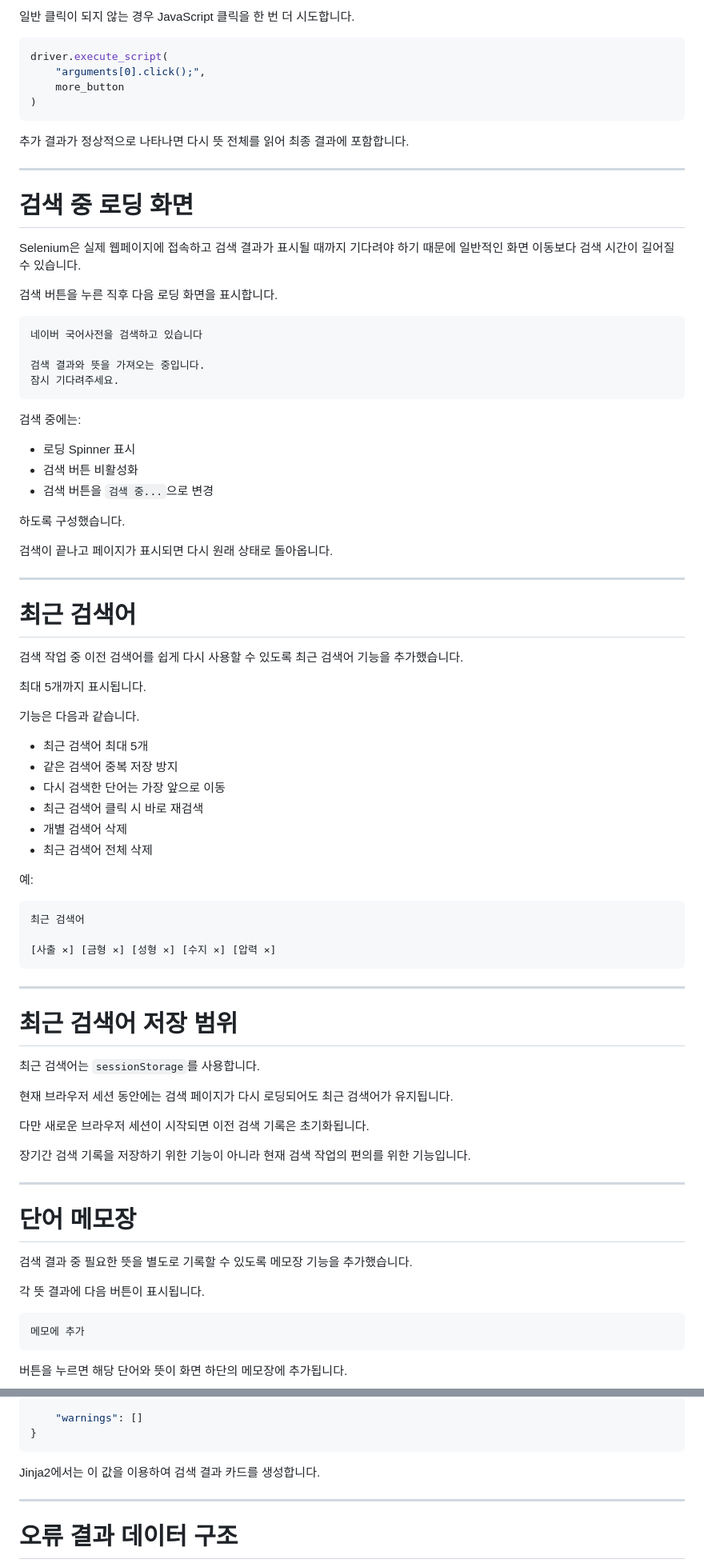
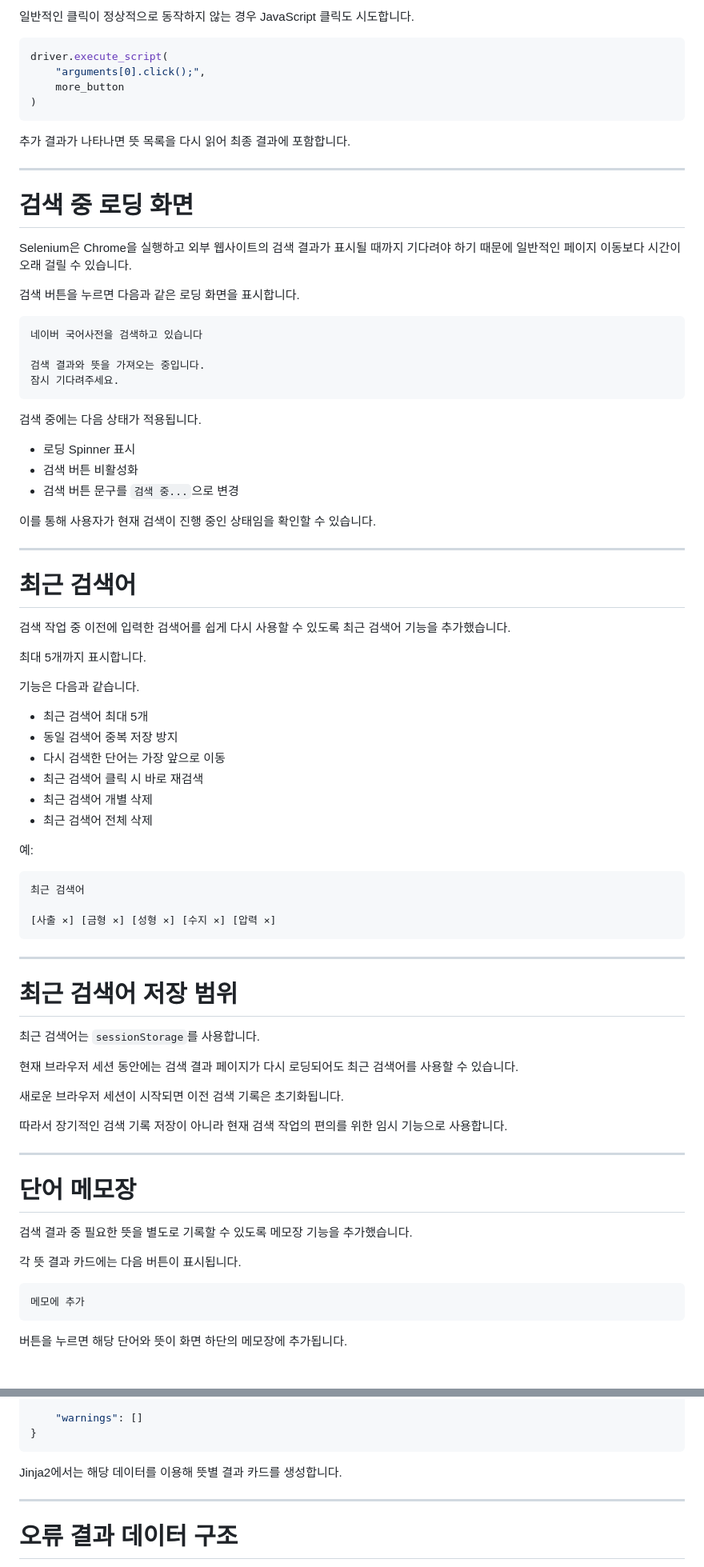
Before and after one commit to 00-Dohyun-00/hyundai_autoever_mobility_sw_school_python_project, a Markdown page: README.md, 2 parts joined by grey strips. Shown at 80% size. Rendered like a GitHub page; blank space fills up the shorter version.

````diff
--- a/README.md
+++ b/README.md
@@ -351,5 +353,5 @@ MORE_BUTTON_XPATH = '//*[@id="searchPage_word_more"]'
 
-일반 클릭이 되지 않는 경우 JavaScript 클릭을 한 번 더 시도합니다.
+일반적인 클릭이 정상적으로 동작하지 않는 경우 JavaScript 클릭도 시도합니다.
 
 ```python
 driver.execute_script(
@@ -358,15 +360,15 @@ driver.execute_script(
 )
 ```
 
-추가 결과가 정상적으로 나타나면 다시 뜻 전체를 읽어 최종 결과에 포함합니다.
+추가 결과가 나타나면 뜻 목록을 다시 읽어 최종 결과에 포함합니다.
 
 ---
 
 # 검색 중 로딩 화면
 
-Selenium은 실제 웹페이지에 접속하고 검색 결과가 표시될 때까지 기다려야 하기 때문에 일반적인 화면 이동보다 검색 시간이 길어질 수 있습니다.
+Selenium은 Chrome을 실행하고 외부 웹사이트의 검색 결과가 표시될 때까지 기다려야 하기 때문에 일반적인 페이지 이동보다 시간이 오래 걸릴 수 있습니다.
 
-검색 버튼을 누른 직후 다음 로딩 화면을 표시합니다.
+검색 버튼을 누르면 다음과 같은 로딩 화면을 표시합니다.
 
 ```text
 네이버 국어사전을 검색하고 있습니다
@@ -375,31 +377,29 @@ Selenium은 실제 웹페이지에 접속하고 검색 결과가 표시될 때
 잠시 기다려주세요.
 ```
 
-검색 중에는:
+검색 중에는 다음 상태가 적용됩니다.
 
 - 로딩 Spinner 표시
 - 검색 버튼 비활성화
-- 검색 버튼을 `검색 중...`으로 변경
+- 검색 버튼 문구를 `검색 중...`으로 변경
 
-하도록 구성했습니다.
-
-검색이 끝나고 페이지가 표시되면 다시 원래 상태로 돌아옵니다.
+이를 통해 사용자가 현재 검색이 진행 중인 상태임을 확인할 수 있습니다.
 
 ---
 
 # 최근 검색어
 
-검색 작업 중 이전 검색어를 쉽게 다시 사용할 수 있도록 최근 검색어 기능을 추가했습니다.
+검색 작업 중 이전에 입력한 검색어를 쉽게 다시 사용할 수 있도록 최근 검색어 기능을 추가했습니다.
 
-최대 5개까지 표시됩니다.
+최대 5개까지 표시합니다.
 
 기능은 다음과 같습니다.
 
 - 최근 검색어 최대 5개
-- 같은 검색어 중복 저장 방지
+- 동일 검색어 중복 저장 방지
 - 다시 검색한 단어는 가장 앞으로 이동
 - 최근 검색어 클릭 시 바로 재검색
-- 개별 검색어 삭제
+- 최근 검색어 개별 삭제
 - 최근 검색어 전체 삭제
 
 예:
@@ -416,11 +416,11 @@ Selenium은 실제 웹페이지에 접속하고 검색 결과가 표시될 때
 
 최근 검색어는 `sessionStorage`를 사용합니다.
 
-현재 브라우저 세션 동안에는 검색 페이지가 다시 로딩되어도 최근 검색어가 유지됩니다.
+현재 브라우저 세션 동안에는 검색 결과 페이지가 다시 로딩되어도 최근 검색어를 사용할 수 있습니다.
 
-다만 새로운 브라우저 세션이 시작되면 이전 검색 기록은 초기화됩니다.
+새로운 브라우저 세션이 시작되면 이전 검색 기록은 초기화됩니다.
 
-장기간 검색 기록을 저장하기 위한 기능이 아니라 현재 검색 작업의 편의를 위한 기능입니다.
+따라서 장기적인 검색 기록 저장이 아니라 현재 검색 작업의 편의를 위한 임시 기능으로 사용합니다.
 
 ---
 
@@ -428,7 +428,7 @@ Selenium은 실제 웹페이지에 접속하고 검색 결과가 표시될 때
 
 검색 결과 중 필요한 뜻을 별도로 기록할 수 있도록 메모장 기능을 추가했습니다.
 
-각 뜻 결과에 다음 버튼이 표시됩니다.
+각 뜻 결과 카드에는 다음 버튼이 표시됩니다.
 
 ```text
 메모에 추가
@@ -772,7 +775,7 @@ flowchart TD
 }
 ```
 
-Jinja2에서는 이 값을 이용하여 검색 결과 카드를 생성합니다.
+Jinja2에서는 해당 데이터를 이용해 뜻별 결과 카드를 생성합니다.
 
 ---
 
````
Also changed, not shown: other parts of README.md (+81 -76 lines).
